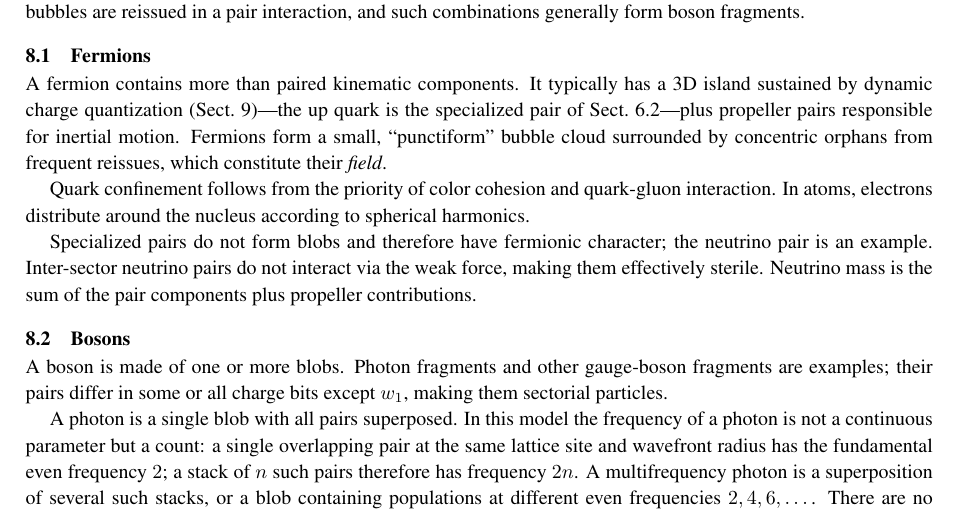
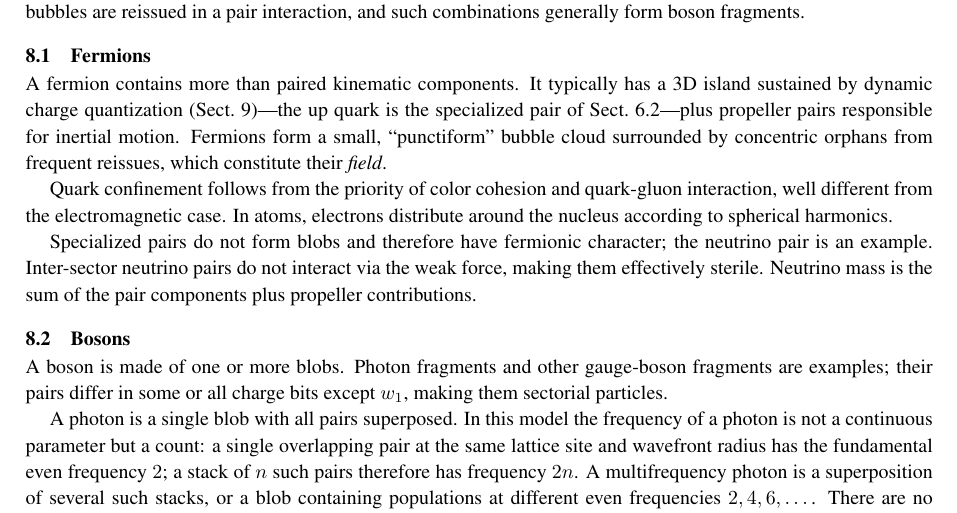
Before and after one commit to automaton3d/automaton, a LaTeX document (manuscript.tex): part of page 17 of 31, cut so that both start at the same text. Compiled offline with pdfLaTeX.

Commit message:
Add contrast with electromagnetic case to quark confinement sentence
Co-Authored-By: Alexandre Neto <alexandre.com@yahoo.com>

```diff
--- a/manuscript.tex
+++ b/manuscript.tex
@@ -861,7 +861,7 @@ In a complementary pair, weak and strong interactions are inhibited (but electri
 \subsection{Fermions}
 A fermion contains more than paired kinematic components. It typically has a 3D island sustained by dynamic charge quantization (Sect.~\ref{sec:dynamic-charge-quantization})—the up quark is the specialized pair of Sect.~\ref{subsec:specialized-pairs}—plus propeller pairs responsible for inertial motion. Fermions form a small, ``punctiform'' bubble cloud surrounded by concentric orphans from frequent reissues, which constitute their \textit{field}.
 
-Quark confinement follows from the priority of color cohesion and quark-gluon interaction. In atoms, electrons distribute around the nucleus according to spherical harmonics.
+Quark confinement follows from the priority of color cohesion and quark-gluon interaction, well different from the electromagnetic case. In atoms, electrons distribute around the nucleus according to spherical harmonics.
 
 Specialized pairs do not form blobs and therefore have fermionic character; the neutrino pair is an example. Inter-sector neutrino pairs do not interact via the weak force, making them effectively sterile. Neutrino mass is the sum of the pair components plus propeller contributions.
 
```
